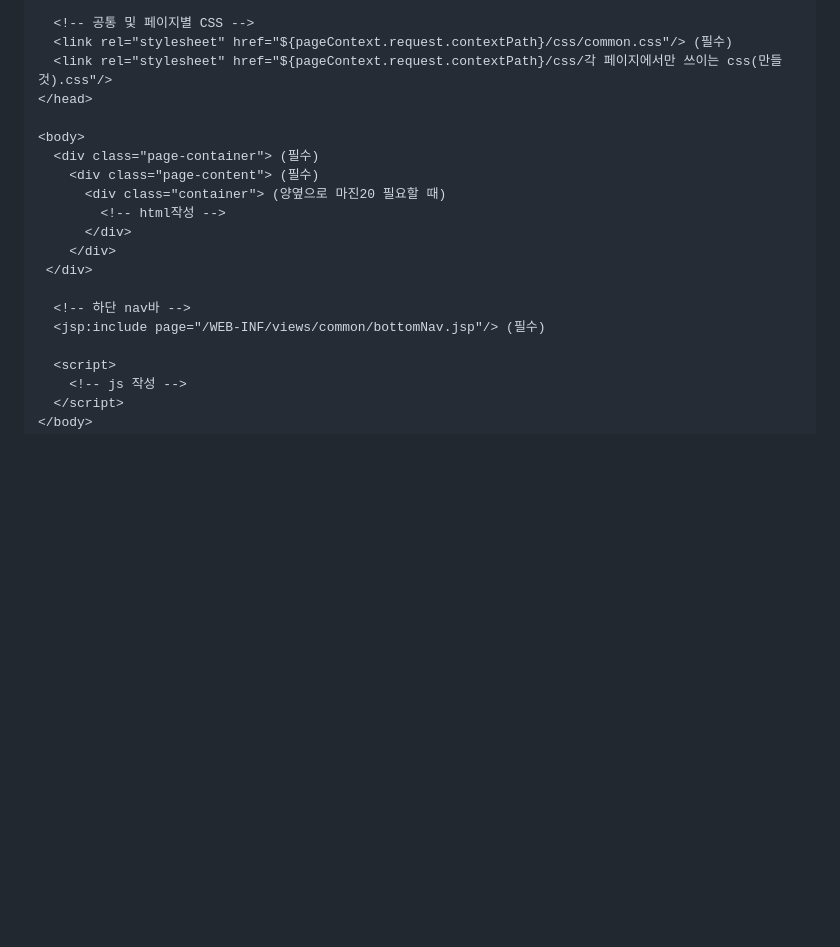
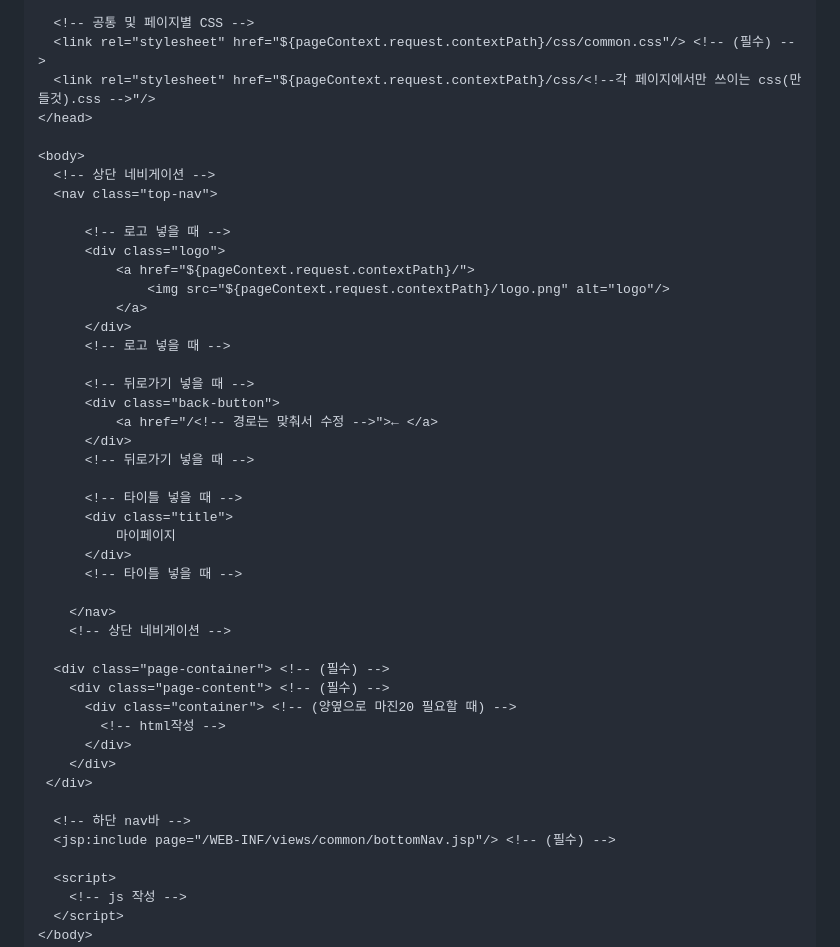
Before and after one commit to seohay-1ae/human_2nd_proj, a Markdown page: README.md, the part around the change. Rendered like a GitHub page; blank space fills up the shorter version.

```diff
--- a/README.md
+++ b/README.md
@@ -21,21 +21,47 @@ https://ysy2000.tistory.com/151
   <title>제목</title>
 
   <!-- 공통 및 페이지별 CSS -->
-  <link rel="stylesheet" href="${pageContext.request.contextPath}/css/common.css"/> (필수)
-  <link rel="stylesheet" href="${pageContext.request.contextPath}/css/각 페이지에서만 쓰이는 css(만들것).css"/>
+  <link rel="stylesheet" href="${pageContext.request.contextPath}/css/common.css"/> <!-- (필수) -->
+  <link rel="stylesheet" href="${pageContext.request.contextPath}/css/<!--각 페이지에서만 쓰이는 css(만들것).css -->"/>
 </head>
 
 <body>
-  <div class="page-container"> (필수)
-    <div class="page-content"> (필수)
-      <div class="container"> (양옆으로 마진20 필요할 때)
+  <!-- 상단 네비게이션 -->
+  <nav class="top-nav">
+
+      <!-- 로고 넣을 때 -->
+      <div class="logo">
+          <a href="${pageContext.request.contextPath}/">
+              <img src="${pageContext.request.contextPath}/logo.png" alt="logo"/>
+          </a>
+      </div>
+      <!-- 로고 넣을 때 -->
+
+      <!-- 뒤로가기 넣을 때 -->
+      <div class="back-button">
+          <a href="/<!-- 경로는 맞춰서 수정 -->">← </a>
+      </div>
+      <!-- 뒤로가기 넣을 때 -->
+
+      <!-- 타이틀 넣을 때 -->
+      <div class="title">
+          마이페이지
+      </div>
+      <!-- 타이틀 넣을 때 -->
+
+    </nav>
+    <!-- 상단 네비게이션 -->
+
+  <div class="page-container"> <!-- (필수) -->
+    <div class="page-content"> <!-- (필수) -->
+      <div class="container"> <!-- (양옆으로 마진20 필요할 때) -->
         <!-- html작성 -->
       </div>
     </div>
  </div>
 
   <!-- 하단 nav바 -->
-  <jsp:include page="/WEB-INF/views/common/bottomNav.jsp"/> (필수)
+  <jsp:include page="/WEB-INF/views/common/bottomNav.jsp"/> <!-- (필수) -->
 
   <script>
     <!-- js 작성 -->
```
